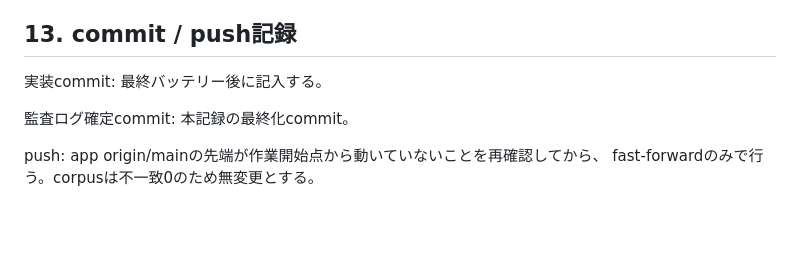
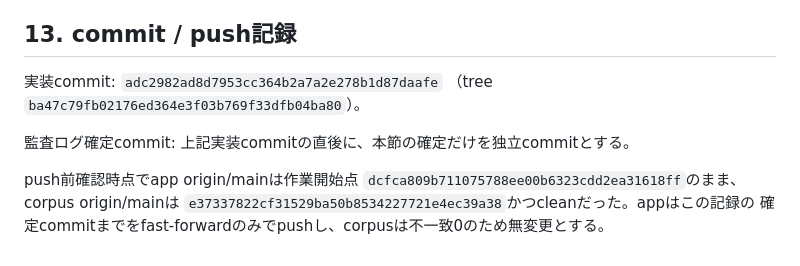
Before and after one commit to Takatakatake/esperanto-radiko-cjk-annotator, a Markdown page: _analysis_20260625/PHASE558_RUBY_OVERLAY_AUDIT_LOG_20260722.md, the part around the change. Rendered like a GitHub page; blank space fills up the shorter version.

Commit message:
Finalize Phase 558 audit record

```diff
--- a/_analysis_20260625/PHASE558_RUBY_OVERLAY_AUDIT_LOG_20260722.md
+++ b/_analysis_20260625/PHASE558_RUBY_OVERLAY_AUDIT_LOG_20260722.md
@@ -392,9 +392,12 @@ b769 clean cloneで再実行してPASSした値だけを採用した。
 
 ## 13. commit / push記録
 
-実装commit: 最終バッテリー後に記入する。
+実装commit: `adc2982ad8d7953cc364b2a7a2e278b1d87daafe`
+（tree `ba47c79fb02176ed364e3f03b769f33dfb04ba80`）。
 
-監査ログ確定commit: 本記録の最終化commit。
+監査ログ確定commit: 上記実装commitの直後に、本節の確定だけを独立commitとする。
 
-push: app origin/mainの先端が作業開始点から動いていないことを再確認してから、
-fast-forwardのみで行う。corpusは不一致0のため無変更とする。
+push前確認時点でapp origin/mainは作業開始点
+`dcfca809b711075788ee00b6323cdd2ea31618ff`のまま、corpus origin/mainは
+`e37337822cf31529ba50b8534227721e4ec39a38`かつcleanだった。appはこの記録の
+確定commitまでをfast-forwardのみでpushし、corpusは不一致0のため無変更とする。
```
